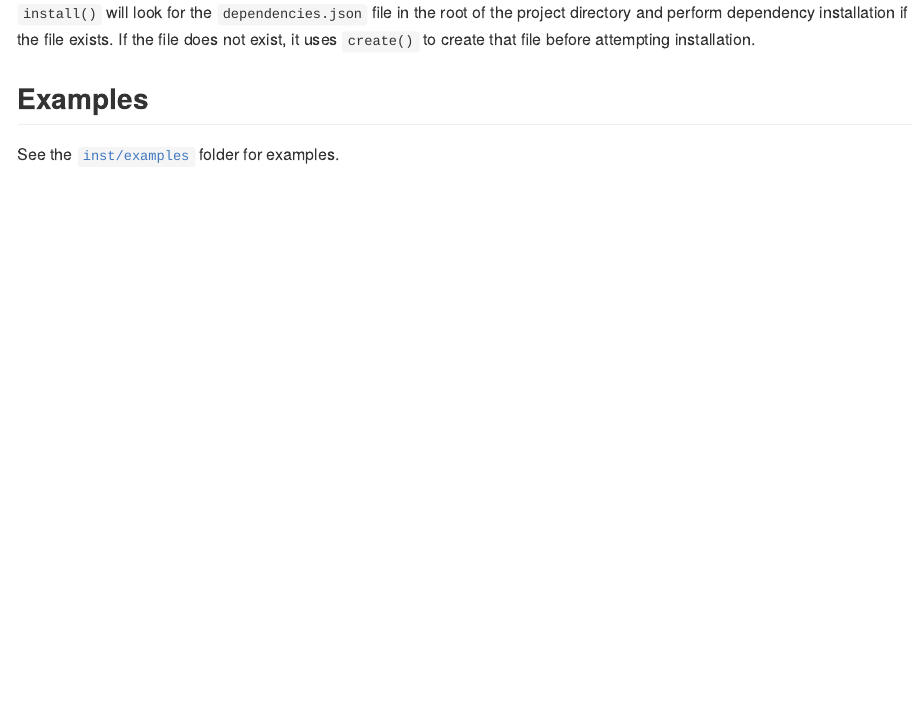
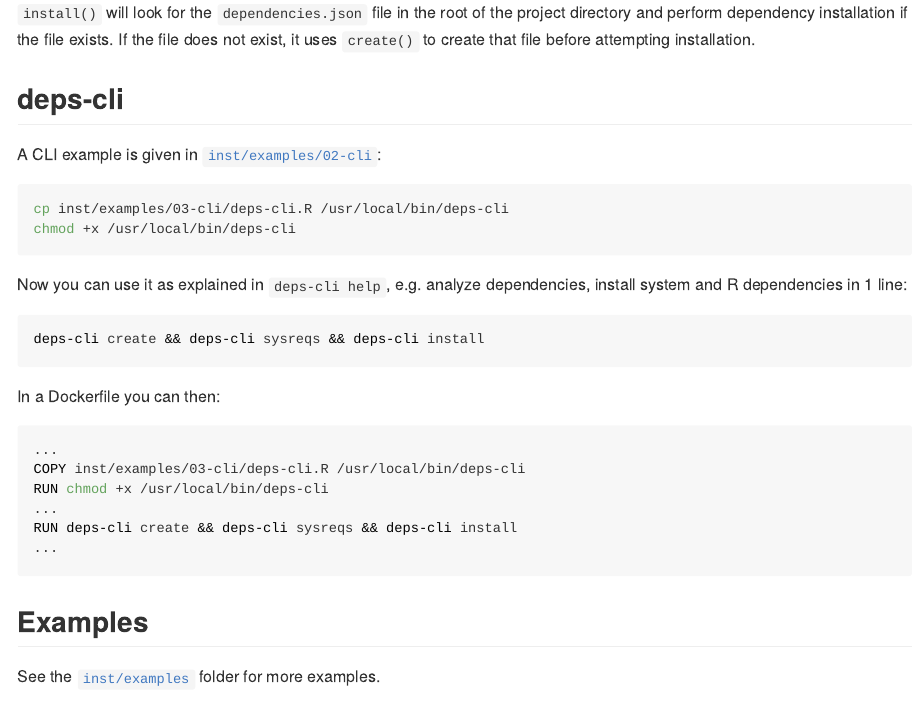
Before and after one commit to analythium/deps, an R Markdown document (README.Rmd): the page in a window 1100 px wide, from 4040 px down. The pictures show the output file README.md that the author committed with the source, drawn offline in the style of GitHub; badge pictures from the web are left out.

Commit message:
Document cli
Signed-off-by: Peter Solymos <psolymos@gmail.com>

````diff
--- a/README.Rmd
+++ b/README.Rmd
@@ -186,9 +186,36 @@ The `create()` function will crawl the project directory for package dependencie
 
 `install()` will look for the `dependencies.json` file in the root of the  project directory and  perform dependency installation if the file exists. If the file does not exist, it uses `create()` to create that file before attempting installation.
 
+## deps-cli
+
+A CLI example is given in [`inst/examples/02-cli`](./inst/examples/02-cli/):
+
+
+```bash
+cp inst/examples/03-cli/deps-cli.R /usr/local/bin/deps-cli
+chmod +x /usr/local/bin/deps-cli
+```
+
+Now you can use it as explained in `deps-cli help`, e.g. analyze dependencies, install system and R dependencies in 1 line:
+
+```bash
+deps-cli create && deps-cli sysreqs && deps-cli install
+```
+
+In a Dockerfile you can then:
+
+```Dockerfile
+...
+COPY inst/examples/03-cli/deps-cli.R /usr/local/bin/deps-cli
+RUN chmod +x /usr/local/bin/deps-cli
+...
+RUN deps-cli create && deps-cli sysreqs && deps-cli install
+...
+```
+
 ## Examples
 
-See the [`inst/examples`](./inst/examples/) folder for examples.
+See the [`inst/examples`](./inst/examples/) folder for more examples.
 
 ## License
 
````
Also changed, not shown: README.md, 1 other file.
